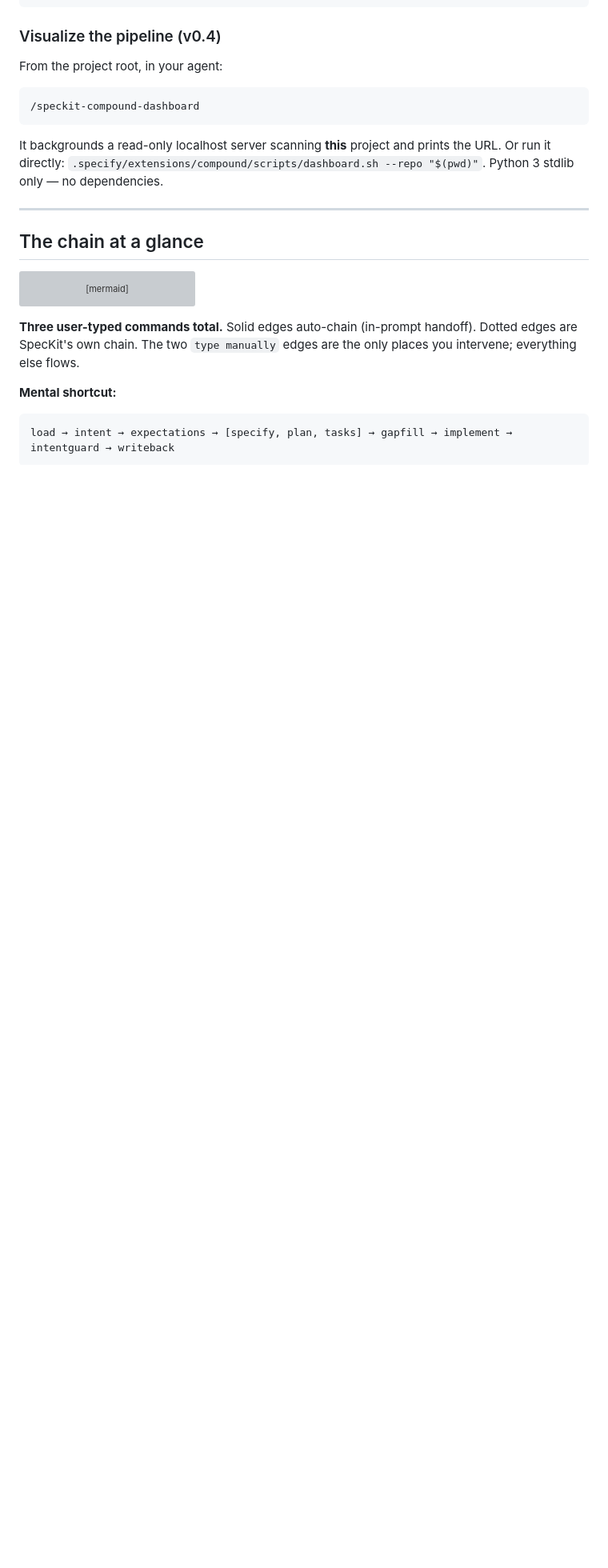
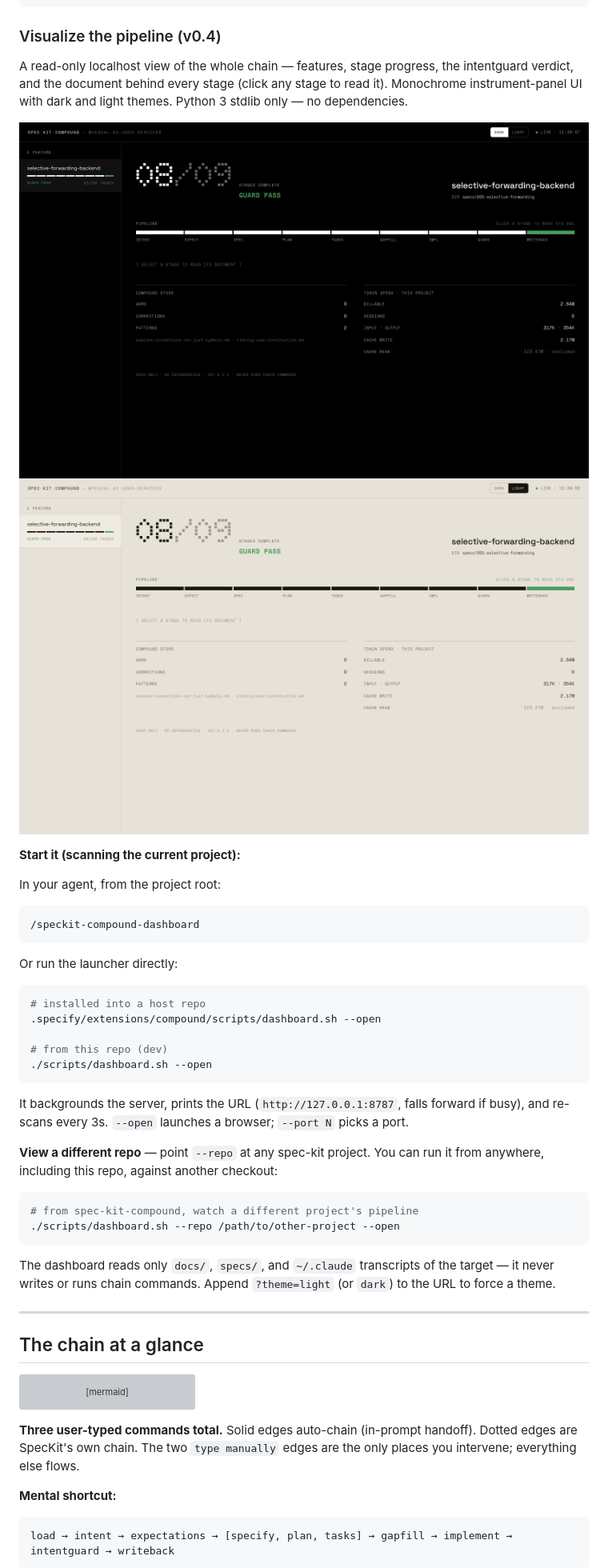
Before and after one commit to aldefy/spec-kit-compound, a Markdown page: README.md, the part around the change. Shown at 80% size. Rendered like a GitHub page; pictures changed too: docs/img/dashboard-dark.png (added), docs/img/dashboard-light.png (added); blank space fills up the shorter version; grey boxes are pictures that could not be loaded.

````diff
--- a/README.md
+++ b/README.md
@@ -183,13 +183,39 @@ specify extension add /path/to/spec-kit-compound --dev
 
 ### Visualize the pipeline (v0.4)
 
-From the project root, in your agent:
+A read-only localhost view of the whole chain — features, stage progress, the intentguard verdict, and the document behind every stage (click any stage to read it). Monochrome instrument-panel UI with dark and light themes. Python 3 stdlib only — no dependencies.
+
+![Pipeline dashboard — dark](docs/img/dashboard-dark.png)
+![Pipeline dashboard — light](docs/img/dashboard-light.png)
+
+**Start it (scanning the current project):**
+
+In your agent, from the project root:
 
 ```
 /speckit-compound-dashboard
 ```
 
-It backgrounds a read-only localhost server scanning **this** project and prints the URL. Or run it directly: `.specify/extensions/compound/scripts/dashboard.sh --repo "$(pwd)"`. Python 3 stdlib only — no dependencies.
+Or run the launcher directly:
+
+```bash
+# installed into a host repo
+.specify/extensions/compound/scripts/dashboard.sh --open
+
+# from this repo (dev)
+./scripts/dashboard.sh --open
+```
+
+It backgrounds the server, prints the URL (`http://127.0.0.1:8787`, falls forward if busy), and re-scans every 3s. `--open` launches a browser; `--port N` picks a port.
+
+**View a different repo** — point `--repo` at any spec-kit project. You can run it from anywhere, including this repo, against another checkout:
+
+```bash
+# from spec-kit-compound, watch a different project's pipeline
+./scripts/dashboard.sh --repo /path/to/other-project --open
+```
+
+The dashboard reads only `docs/`, `specs/`, and `~/.claude` transcripts of the target — it never writes or runs chain commands. Append `?theme=light` (or `dark`) to the URL to force a theme.
 
 ---
 
````
Also changed, not shown: CHANGELOG.md (+14 -0 lines), 2 other files.
